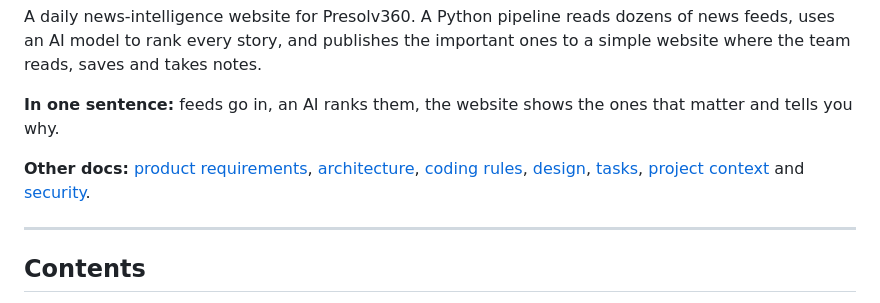
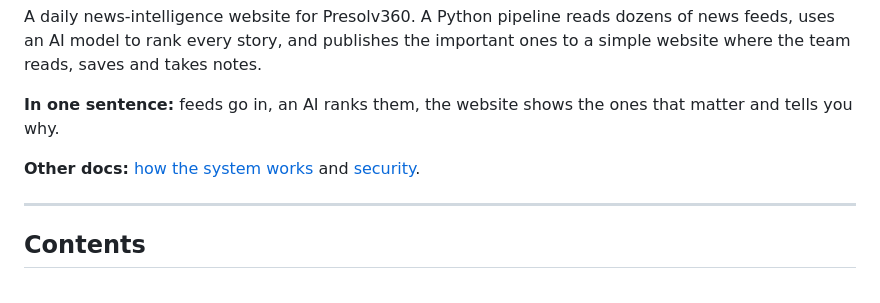
Before and after one commit to aleemrayeen-presolv360/news-agent, a Markdown page: docs/developer-guide.md, the part around the change. Drawn GitHub-style.

```diff
--- a/docs/developer-guide.md
+++ b/docs/developer-guide.md
@@ -9,9 +9,7 @@ simple website where the team reads, saves and takes notes.
 **In one sentence:** feeds go in, an AI ranks them, the website shows the ones that matter
 and tells you why.
 
-**Other docs:** [product requirements](prd.md), [architecture](architecture.md),
-[coding rules](rules.md), [design](design.md), [tasks](tasks.md), [project context](memory.md)
-and [security](../SECURITY.md).
+**Other docs:** [how the system works](tech-guide.md) and [security](../SECURITY.md).
 
 ---
 
```
Also changed, not shown: README.md (+1 -10 lines), docs/tech-guide.md (+3 -4 lines).
